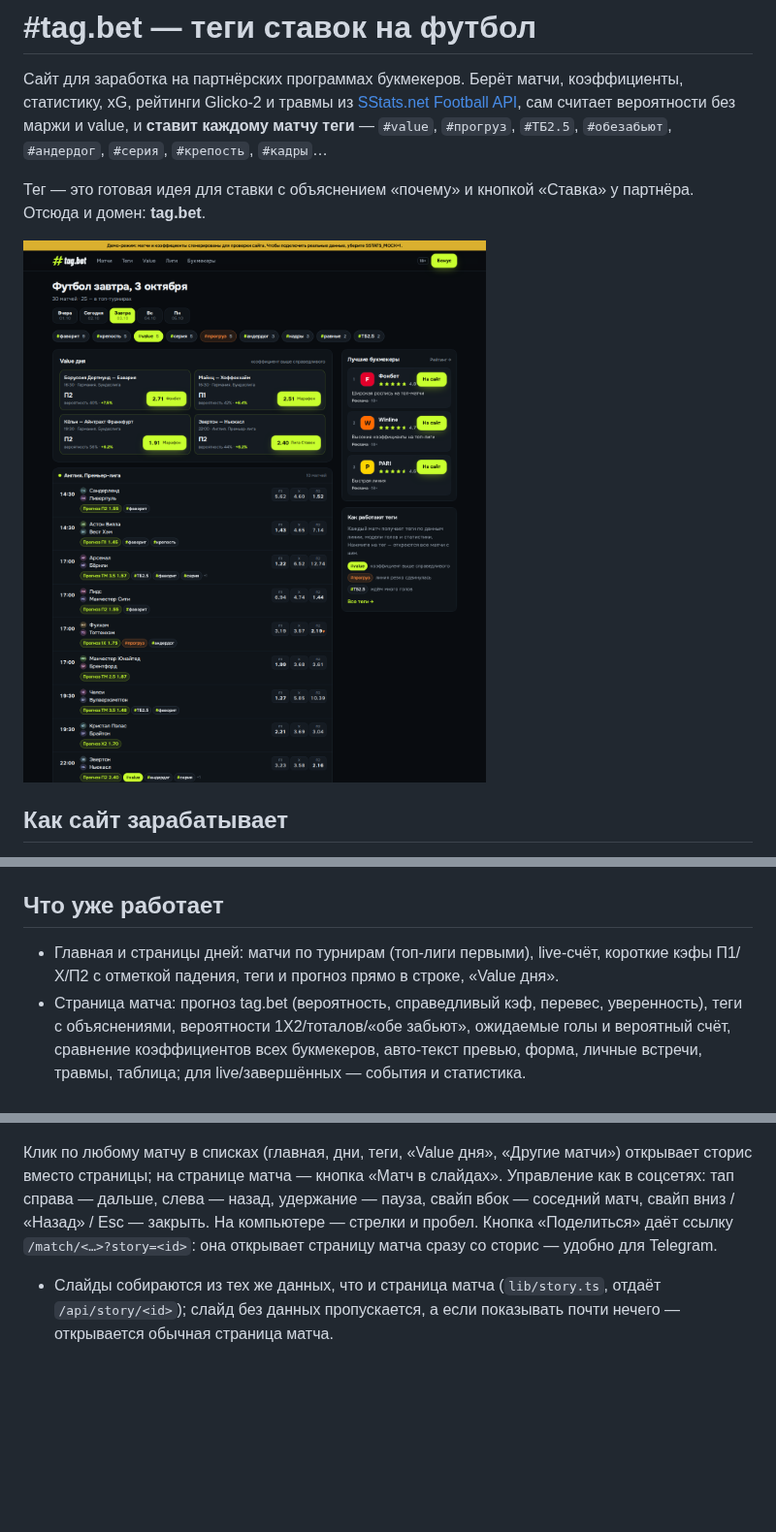
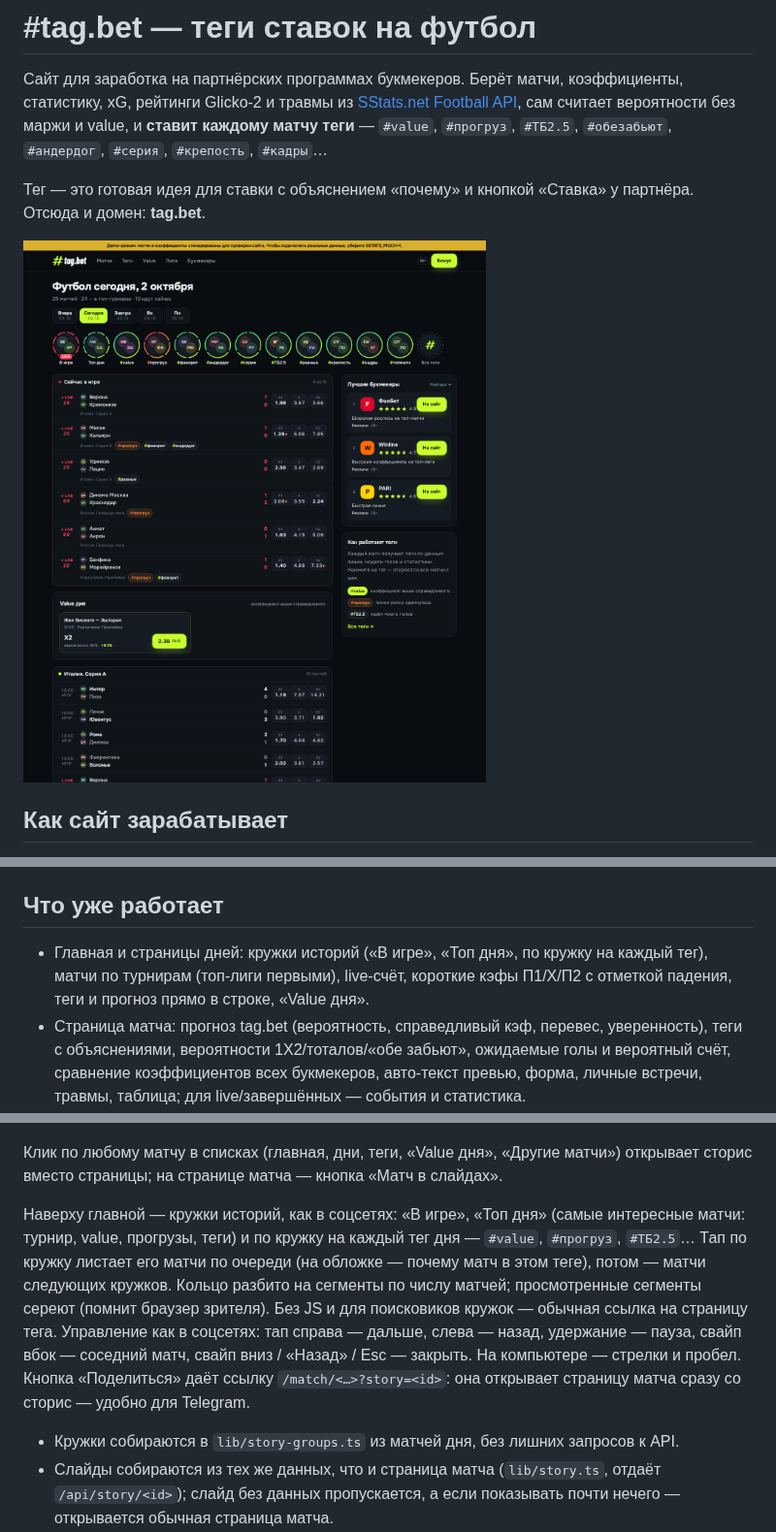
Before and after one commit to yogu777888/lutni, a Markdown page: README.md, 3 parts joined by grey strips. Shown at 97% size. GitHub-like rendering; pictures changed too: docs/home.png; blank space fills up the shorter version.

```diff
--- a/README.md
+++ b/README.md
@@ -23,8 +23,9 @@
 
 ## Что уже работает
 
-- Главная и страницы дней: матчи по турнирам (топ-лиги первыми), live-счёт, короткие кэфы
-  П1/Х/П2 с отметкой падения, теги и прогноз прямо в строке, «Value дня».
+- Главная и страницы дней: кружки историй («В игре», «Топ дня», по кружку на каждый тег), матчи
+  по турнирам (топ-лиги первыми), live-счёт, короткие кэфы П1/Х/П2 с отметкой падения, теги и прогноз
+  прямо в строке, «Value дня».
 - Страница матча: прогноз tag.bet (вероятность, справедливый кэф, перевес, уверенность),
   теги с объяснениями, вероятности 1X2/тоталов/«обе забьют», ожидаемые голы и вероятный
   счёт, сравнение коэффициентов всех букмекеров, авто-текст превью, форма, личные встречи,
@@ -53,11 +54,18 @@
 ![Сторис матча](docs/stories.png)
 
 Клик по любому матчу в списках (главная, дни, теги, «Value дня», «Другие матчи») открывает сторис
-вместо страницы; на странице матча — кнопка «Матч в слайдах». Управление как в соцсетях: тап справа —
+вместо страницы; на странице матча — кнопка «Матч в слайдах».
+
+Наверху главной — кружки историй, как в соцсетях: «В игре», «Топ дня» (самые интересные матчи: турнир,
+value, прогрузы, теги) и по кружку на каждый тег дня — `#value`, `#прогруз`, `#ТБ2.5`… Тап по кружку
+листает его матчи по очереди (на обложке — почему матч в этом теге), потом — матчи следующих кружков.
+Кольцо разбито на сегменты по числу матчей; просмотренные сегменты сереют (помнит браузер зрителя).
+Без JS и для поисковиков кружок — обычная ссылка на страницу тега. Управление как в соцсетях: тап справа —
 дальше, слева — назад, удержание — пауза, свайп вбок — соседний матч, свайп вниз / «Назад» / Esc —
 закрыть. На компьютере — стрелки и пробел. Кнопка «Поделиться» даёт ссылку `/match/<…>?story=<id>`:
 она открывает страницу матча сразу со сторис — удобно для Telegram.
 
+- Кружки собираются в `lib/story-groups.ts` из матчей дня, без лишних запросов к API.
 - Слайды собираются из тех же данных, что и страница матча (`lib/story.ts`, отдаёт `/api/story/<id>`);
   слайд без данных пропускается, а если показывать почти нечего — открывается обычная страница матча.
 - Графики — чистые CSS/SVG без библиотек (`components/story/`), с `prefers-reduced-motion` анимации
```
Also changed, not shown: other parts of README.md (+3 -0 lines), AGENTS.md (+1 -0 lines), 13 other files.
